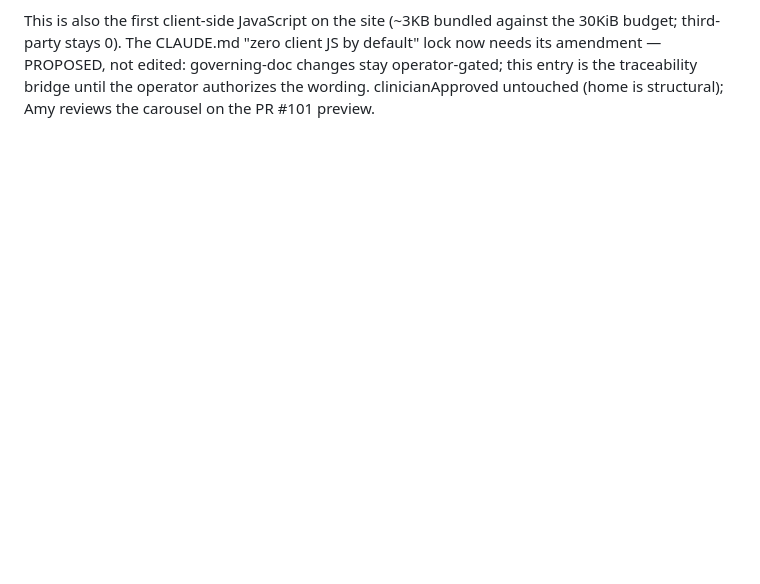
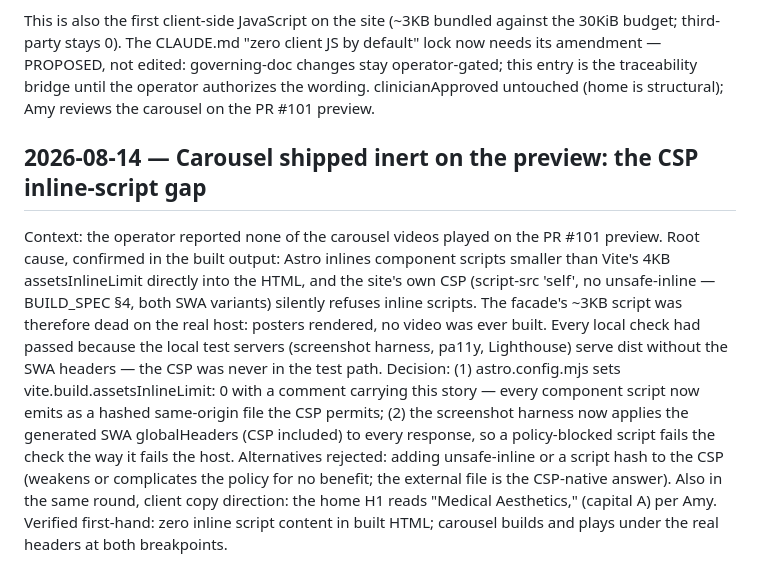
Before and after one commit to gwhitley1969/amyweb, a Markdown page: docs/DECISIONS.md, the part around the change. Rendered like a GitHub page; blank space fills up the shorter version.

Commit message:
docs: record the CSP inline-script lesson
Co-Authored-By: Claude Fable 5 <noreply@anthropic.com>

```diff
--- a/docs/DECISIONS.md
+++ b/docs/DECISIONS.md
@@ -3080,3 +3080,27 @@ edited: governing-doc changes stay operator-gated; this entry is the
 traceability bridge until the operator authorizes the wording.
 clinicianApproved untouched (home is structural); Amy reviews the
 carousel on the PR #101 preview.
+
+## 2026-08-14 — Carousel shipped inert on the preview: the CSP inline-script gap
+
+Context: the operator reported none of the carousel videos played on
+the PR #101 preview. Root cause, confirmed in the built output: Astro
+inlines component scripts smaller than Vite's 4KB assetsInlineLimit
+directly into the HTML, and the site's own CSP (script-src 'self', no
+unsafe-inline — BUILD_SPEC §4, both SWA variants) silently refuses
+inline scripts. The facade's ~3KB script was therefore dead on the real
+host: posters rendered, no video was ever built. Every local check had
+passed because the local test servers (screenshot harness, pa11y,
+Lighthouse) serve dist without the SWA headers — the CSP was never in
+the test path. Decision: (1) astro.config.mjs sets
+vite.build.assetsInlineLimit: 0 with a comment carrying this story —
+every component script now emits as a hashed same-origin file the CSP
+permits; (2) the screenshot harness now applies the generated SWA
+globalHeaders (CSP included) to every response, so a policy-blocked
+script fails the check the way it fails the host. Alternatives
+rejected: adding unsafe-inline or a script hash to the CSP (weakens or
+complicates the policy for no benefit; the external file is the
+CSP-native answer). Also in the same round, client copy direction: the
+home H1 reads "Medical Aesthetics," (capital A) per Amy. Verified
+first-hand: zero inline script content in built HTML; carousel builds
+and plays under the real headers at both breakpoints.
```
